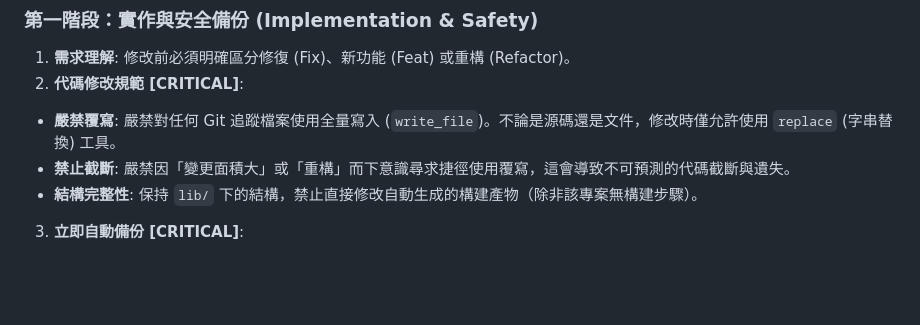
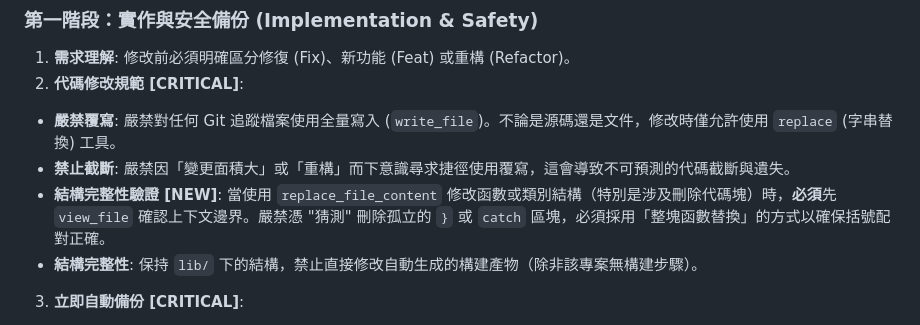
Before and after one commit to bennytsai1234/hypermonitor, a Markdown page: GEMINI.md, the part around the change. Drawn GitHub-style; blank space fills up the shorter version.

Commit message:
docs: add structural integrity rule to agent protocol

```diff
--- a/GEMINI.md
+++ b/GEMINI.md
@@ -34,6 +34,7 @@ Agent 注意：在執行任何指令前，請先讀取並適配以下專案特
 2. **代碼修改規範 [CRITICAL]**:
   - **嚴禁覆寫**: 嚴禁對任何 Git 追蹤檔案使用全量寫入 (`write_file`)。不論是源碼還是文件，修改時僅允許使用 `replace` (字串替換) 工具。
   - **禁止截斷**: 嚴禁因「變更面積大」或「重構」而下意識尋求捷徑使用覆寫，這會導致不可預測的代碼截斷與遺失。
+  - **結構完整性驗證 [NEW]**: 當使用 `replace_file_content` 修改函數或類別結構（特別是涉及刪除代碼塊）時，**必須**先 `view_file` 確認上下文邊界。嚴禁憑 "猜測" 刪除孤立的 `}` 或 `catch` 區塊，必須採用「整塊函數替換」的方式以確保括號配對正確。
   - **結構完整性**: 保持 `lib/` 下的結構，禁止直接修改自動生成的構建產物（除非該專案無構建步驟）。
 3. **立即自動備份 [CRITICAL]**:
   - 每次完成單個檔案的修改後，AI Agent 必須在 **同一個 Turn (對話輪次)** 內立即執行備份指令。
```
